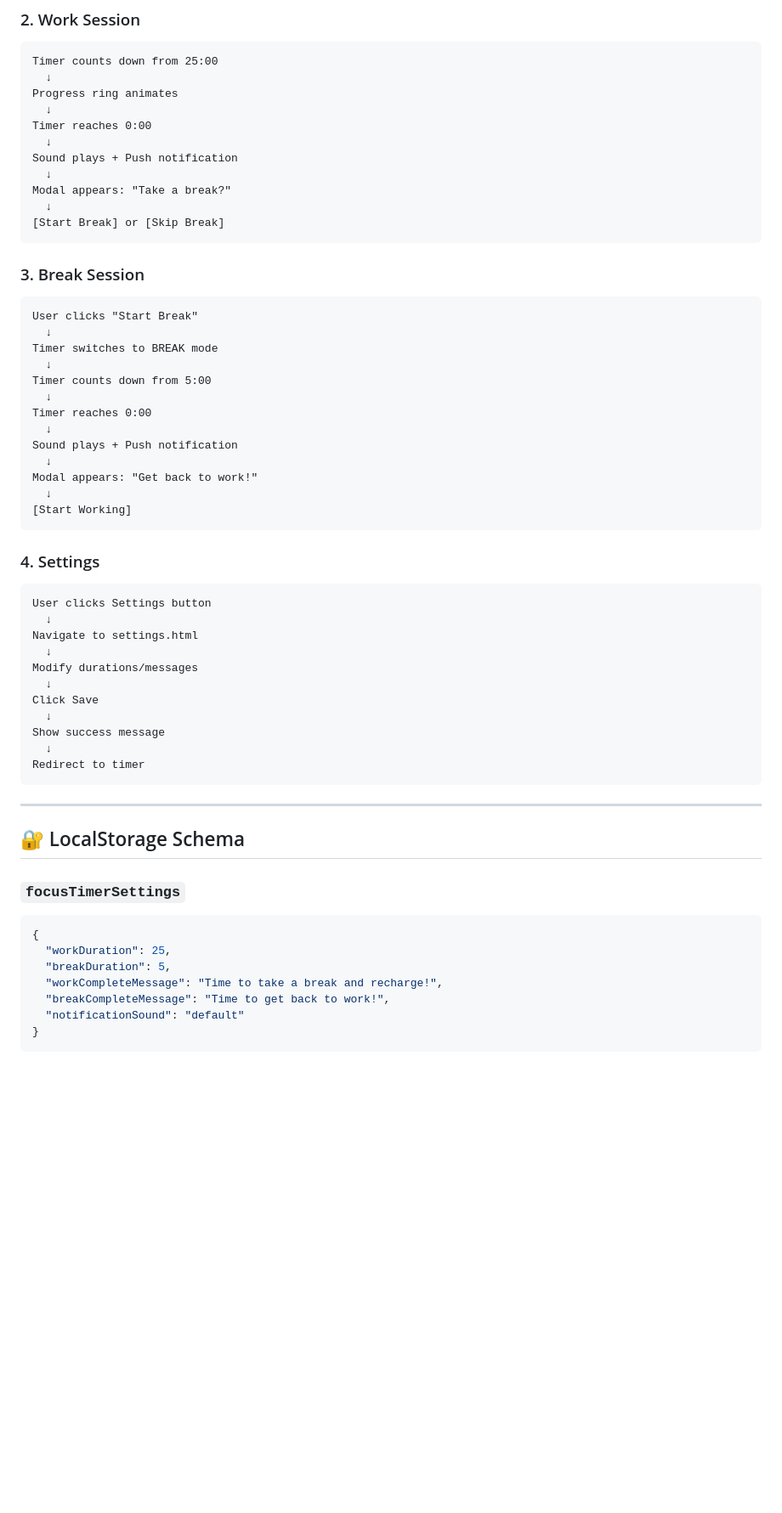
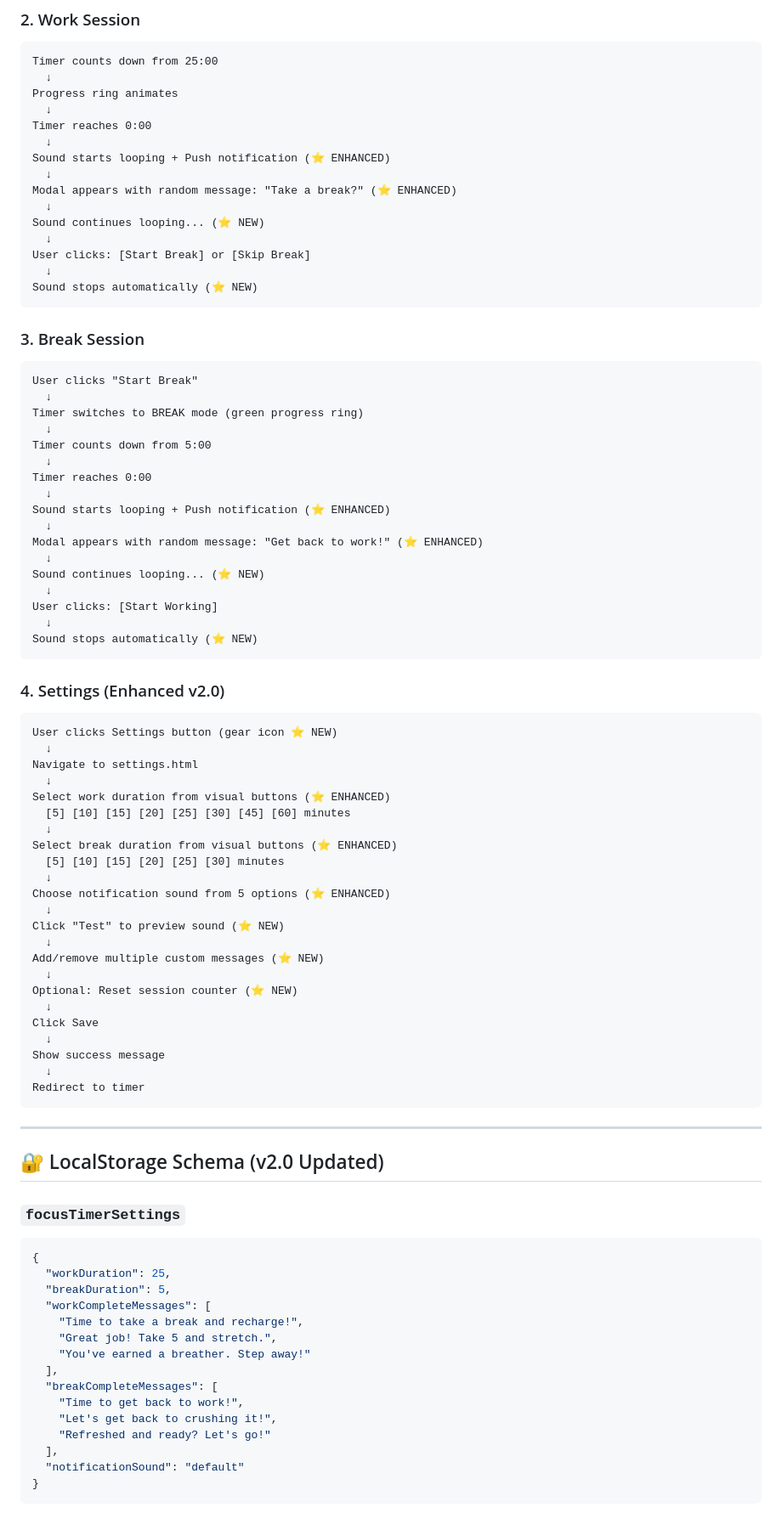
Before and after one commit to islamsaadany/MyFirstApp, a Markdown page: PROJECT_PLAN.md, the part around one of its changes. Shown at 85% size. GitHub-like rendering; blank space fills up the shorter version.

````diff
--- a/PROJECT_PLAN.md
+++ b/PROJECT_PLAN.md
@@ -326,37 +383,57 @@ Progress ring animates
   ↓
 Timer reaches 0:00
   ↓
-Sound plays + Push notification
+Sound starts looping + Push notification (⭐ ENHANCED)
   ↓
-Modal appears: "Take a break?"
+Modal appears with random message: "Take a break?" (⭐ ENHANCED)
   ↓
-[Start Break] or [Skip Break]
+Sound continues looping... (⭐ NEW)
+  ↓
+User clicks: [Start Break] or [Skip Break]
+  ↓
+Sound stops automatically (⭐ NEW)
 ```
 
 ### 3. Break Session
 ```
 User clicks "Start Break"
   ↓
-Timer switches to BREAK mode
+Timer switches to BREAK mode (green progress ring)
   ↓
 Timer counts down from 5:00
   ↓
 Timer reaches 0:00
   ↓
-Sound plays + Push notification
+Sound starts looping + Push notification (⭐ ENHANCED)
   ↓
-Modal appears: "Get back to work!"
+Modal appears with random message: "Get back to work!" (⭐ ENHANCED)
   ↓
-[Start Working]
+Sound continues looping... (⭐ NEW)
+  ↓
+User clicks: [Start Working]
+  ↓
+Sound stops automatically (⭐ NEW)
 ```
 
-### 4. Settings
+### 4. Settings (Enhanced v2.0)
 ```
-User clicks Settings button
+User clicks Settings button (gear icon ⭐ NEW)
   ↓
 Navigate to settings.html
   ↓
-Modify durations/messages
+Select work duration from visual buttons (⭐ ENHANCED)
+  [5] [10] [15] [20] [25] [30] [45] [60] minutes
+  ↓
+Select break duration from visual buttons (⭐ ENHANCED)
+  [5] [10] [15] [20] [25] [30] minutes
+  ↓
+Choose notification sound from 5 options (⭐ ENHANCED)
+  ↓
+Click "Test" to preview sound (⭐ NEW)
+  ↓
+Add/remove multiple custom messages (⭐ NEW)
+  ↓
+Optional: Reset session counter (⭐ NEW)
   ↓
 Click Save
   ↓
@@ -367,15 +444,23 @@ Redirect to timer
 
 ---
 
-## 🔐 LocalStorage Schema
+## 🔐 LocalStorage Schema (v2.0 Updated)
 
 ### `focusTimerSettings`
 ```json
 {
   "workDuration": 25,
   "breakDuration": 5,
-  "workCompleteMessage": "Time to take a break and recharge!",
-  "breakCompleteMessage": "Time to get back to work!",
+  "workCompleteMessages": [
+    "Time to take a break and recharge!",
+    "Great job! Take 5 and stretch.",
+    "You've earned a breather. Step away!"
+  ],
+  "breakCompleteMessages": [
+    "Time to get back to work!",
+    "Let's get back to crushing it!",
+    "Refreshed and ready? Let's go!"
+  ],
   "notificationSound": "default"
 }
 ```
````
Also changed, not shown: other parts of PROJECT_PLAN.md (+120 -19 lines).
